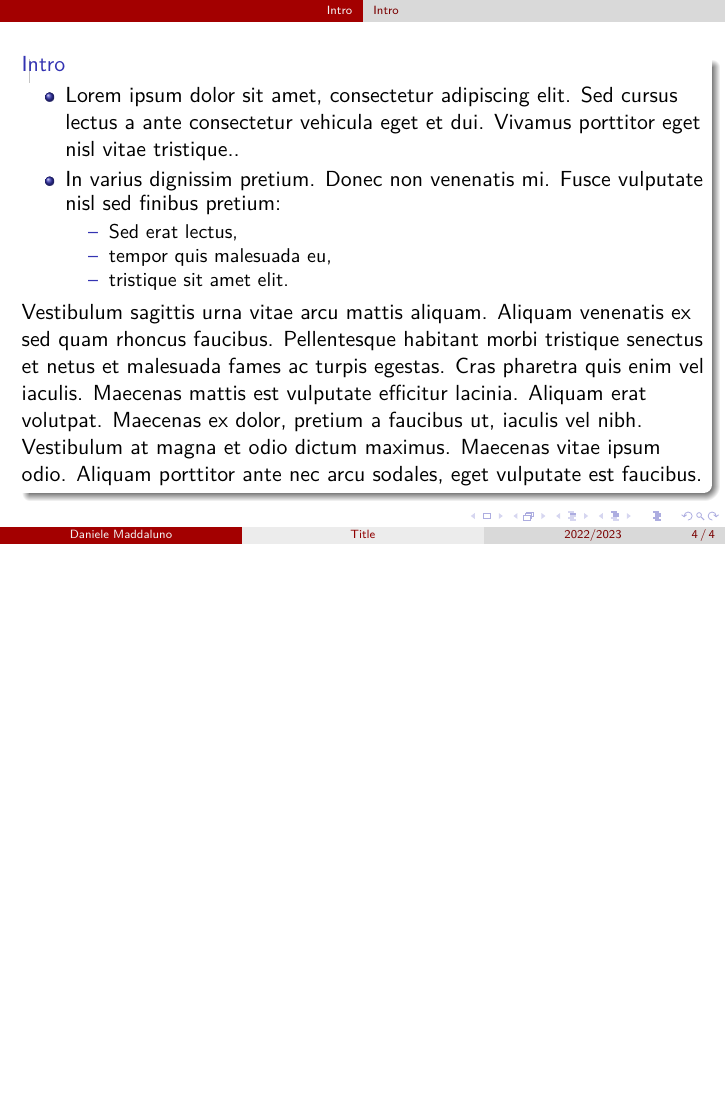
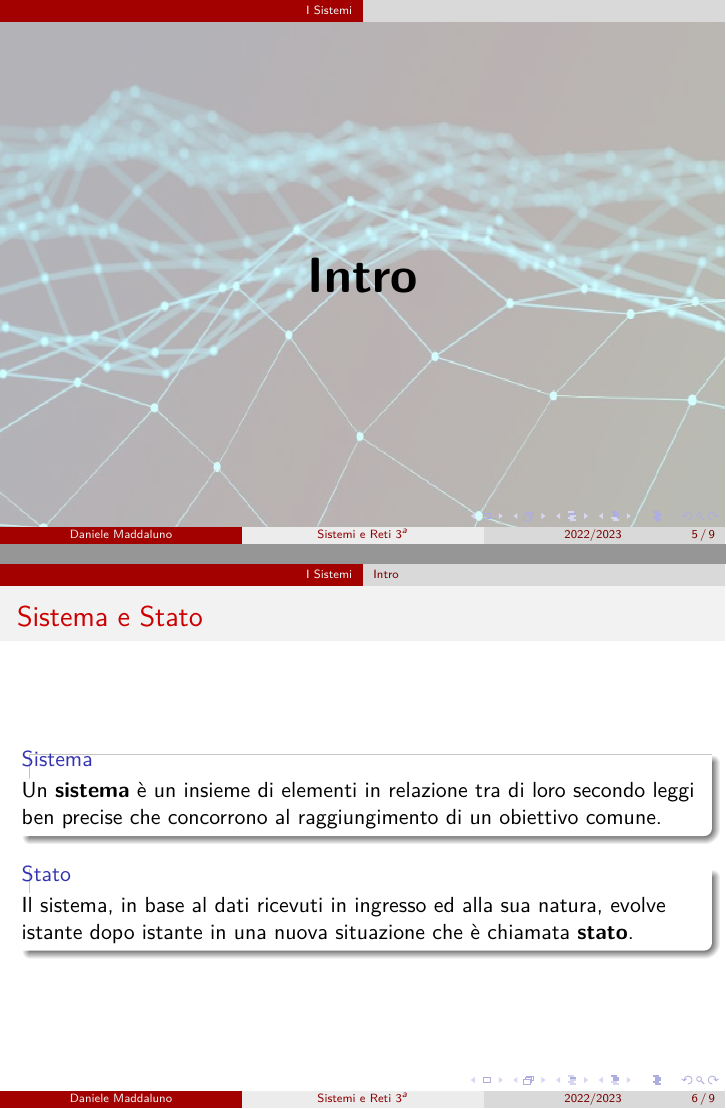
Before and after one commit to danielemaddaluno/school-sistemi3, LaTeX slides (slides/presentation.tex, which reads slides/1_i_sistemi.tex): page 4 of 4 before the commit and pages 5 and 6 of 9 after it, the two joined at a grey line, the shorter picture padded with empty space. Compiled offline with pdfLaTeX.

Commit message:
Intro i sistemi added

```diff
--- /dev/null
+++ b/slides/1_i_sistemi.tex
@@ -0,0 +1,30 @@
+\section[I Sistemi]{I Sistemi}
+\sectionframe{images/covers/cover_intro.jpg}{Intro}
+
+\subsection[Intro]{Intro}
+
+% Pastorello: intro_statistical_learning
+% https://www.javatpoint.com/machine-learning
+\begin{frame}
+	\frametitle{Sistema e Stato}
+
+	\begin{block}{Sistema}
+		Un \textbf{sistema} è un insieme di elementi in relazione tra di loro secondo leggi ben precise che concorrono al raggiungimento di un obiettivo comune.
+	\end{block}
+	\begin{block}{Stato}
+		Il sistema, in base al dati ricevuti in ingresso ed alla sua natura, evolve istante dopo istante in una nuova situazione che è chiamata \textbf{stato}.
+	\end{block}
+\end{frame}
+
+
+\begin{frame}
+	\frametitle{Esempi di sistemi e stati}
+
+	\begin{block}{Esempi di sistemi e stati}
+		Potremmo paragonare lo stato di un sistema ad una fotografia del sistema in un dato istante:
+		\begin{itemize}
+			\item \textbf{Sistema contatore del gas}: in tale contesto lo \textbf{stato} del sistema corrisponde alla cifra dei Smc (standard metro cubo) consumati fino a quell'istante.
+			\item \textbf{Sistema distributore automatico delle bibite}: in tale contesto lo \textbf{stato} del sistema corrisponde alle bibite presenti nei vari slot ed al denaro per restituire il resto presente nella macchina.
+		\end{itemize}
+	\end{block}
+\end{frame}
--- a/slides/presentation.tex
+++ b/slides/presentation.tex
@@ -197,7 +197,7 @@
 
 
 %Information to be included in the title page:
-\title{Title}
+\title{Sistemi e Reti 3$^a$}
 \author{Daniele Maddaluno}
 %\institute{ShareLaTeX}
 \newcommand\yearnext{\advance\year by 1 \the\year\advance\year by -1}
```
Also changed, not shown: slides/0_intro.tex (renamed from slides/1_intro.tex), slides/images/1_i_sistemi/sistemaX.pdf (added), slides/1_i_sistemi.tex (33 more changed lines), slides/presentation.tex (3 more changed lines), 1 other file.
